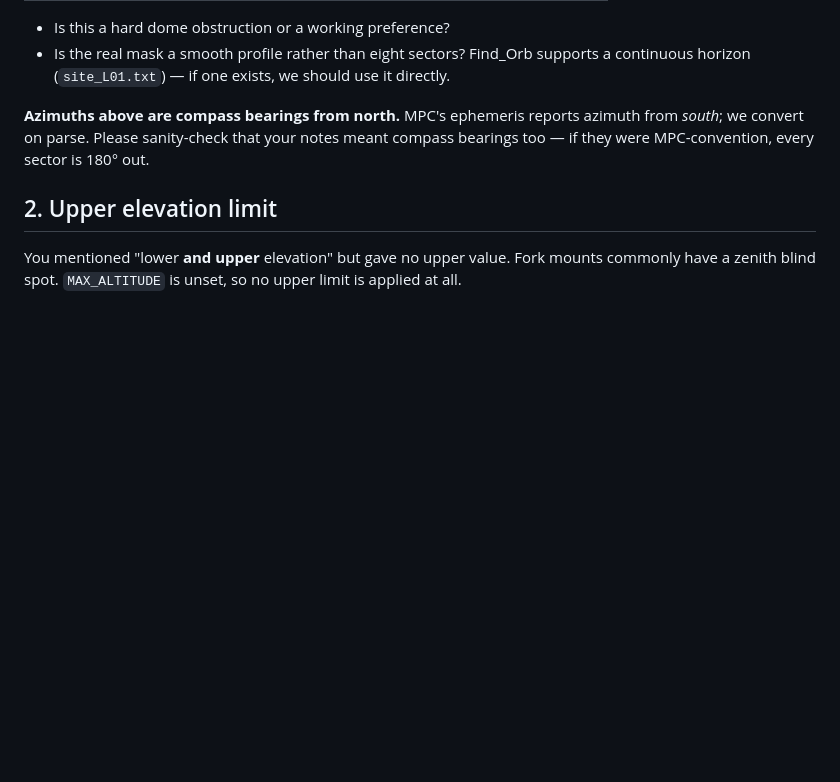
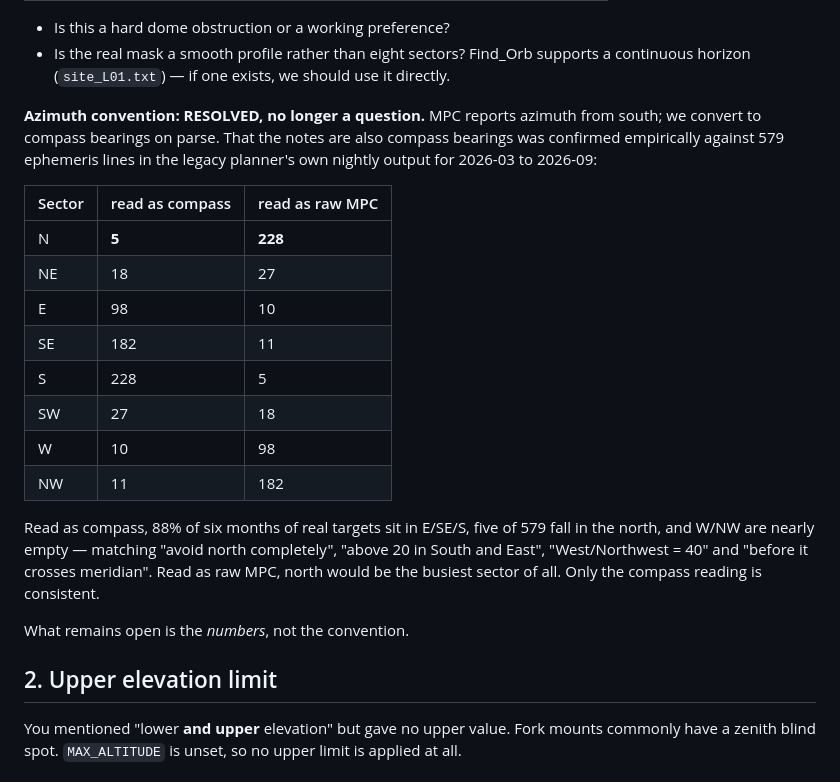
Before and after one commit to devanshi-s04/whichNEO, a Markdown page: TBD.md, the part around the change. Rendered like a GitHub page; blank space fills up the shorter version.

Commit message:
Resolve the azimuth-convention question empirically
The open question was whether the dome-mask azimuths in the observer's notes
were compass bearings or MPC's south-based convention -- if the latter, every
sector was encoded 180 degrees out.

Settled against the legacy planner's own output: 579 ephemeris lines across
19 nightly files from 2026-03 to 2026-09. Read as compass bearings, 88% of
real targets fall in E/SE/S, five of 579 land in the north, and W/NW are
nearly empty, matching "avoid north completely", "above 20 in South and
East", "West/Northwest = 40" and "before it crosses meridian". Read as raw
MPC azimuths, north would be the busiest sector of all.

Only the compass reading is self-consistent, so the +180 conversion applied
at the parse boundary is correct. The numbers in the mask remain open; the
convention no longer is.

Co-Authored-By: Claude Opus 5 <noreply@anthropic.com>
Claude-Session: https://claude.ai/code/session_01TvN3jkYQCAouBwonAdPAMW

```diff
--- a/TBD.md
+++ b/TBD.md
@@ -29,10 +29,29 @@ in your notes, and it is what most changes which targets we show.
   supports a continuous horizon (`site_L01.txt`) — if one exists, we should
   use it directly.
 
-**Azimuths above are compass bearings from north.** MPC's ephemeris reports
-azimuth from *south*; we convert on parse. Please sanity-check that your notes
-meant compass bearings too — if they were MPC-convention, every sector is 180°
-out.
+**Azimuth convention: RESOLVED, no longer a question.** MPC reports azimuth
+from south; we convert to compass bearings on parse. That the notes are also
+compass bearings was confirmed empirically against 579 ephemeris lines in the
+legacy planner's own nightly output for 2026-03 to 2026-09:
+
+| Sector | read as compass | read as raw MPC |
+|---|---|---|
+| N  | **5** | **228** |
+| NE | 18 | 27 |
+| E  | 98 | 10 |
+| SE | 182 | 11 |
+| S  | 228 | 5 |
+| SW | 27 | 18 |
+| W  | 10 | 98 |
+| NW | 11 | 182 |
+
+Read as compass, 88% of six months of real targets sit in E/SE/S, five of 579
+fall in the north, and W/NW are nearly empty — matching "avoid north
+completely", "above 20 in South and East", "West/Northwest = 40" and "before
+it crosses meridian". Read as raw MPC, north would be the busiest sector of
+all. Only the compass reading is consistent.
+
+What remains open is the *numbers*, not the convention.
 
 ## 2. Upper elevation limit
 
```
